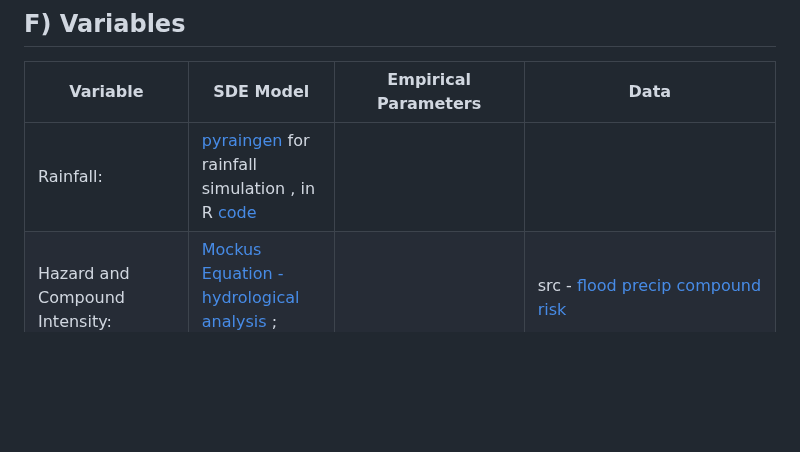
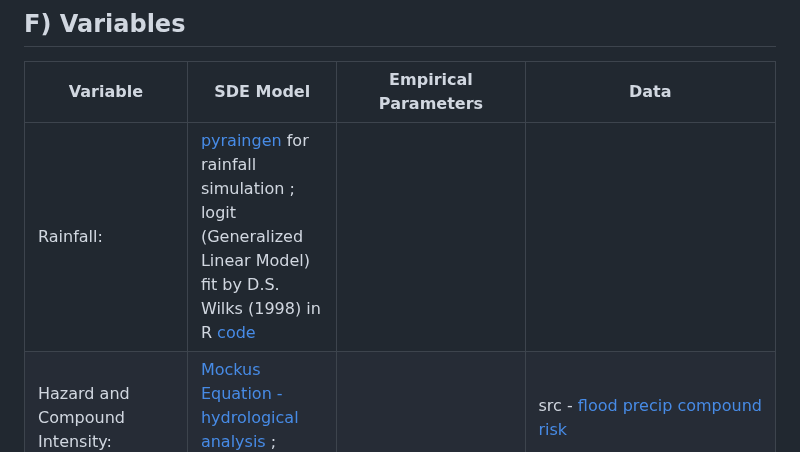
Before and after one commit to JK2-4/WD, a Markdown page: README.md, the part around the change. Drawn GitHub-style; blank space fills up the shorter version.

```diff
--- a/README.md
+++ b/README.md
@@ -90,7 +90,7 @@ NVIDIA modulus code [documentation](https://docs.nvidia.com/deeplearning/modulus
 
 |Variable |SDE Model |Empirical Parameters| Data|
 |---------|---------|---------|---------|
-|Rainfall:| [pyraingen](https://www.sciencedirect.com/science/article/pii/S1364815224000458#sec2) for rainfall simulation , in R [code](https://github.com/RationShop/StochasticPrecipitation/tree/master)|  | |
+|Rainfall:| [pyraingen](https://www.sciencedirect.com/science/article/pii/S1364815224000458#sec2) for rainfall simulation ; logit (Generalized Linear Model) fit by D.S. Wilks (1998) in R [code](https://github.com/RationShop/StochasticPrecipitation/tree/master)|  | |
 |Hazard and Compound Intensity: | [Mockus Equation - hydrological analysis](https://doi.org/10.13031/2013.41082) ; [CLIMADA](https://github.com/CLIMADA-project/climada_python) | | src -  [flood precip compound risk](https://global-flood-database.cloudtostreet.ai/#interactive-map)|
 |Wind speed and pressure: | GHYP (Generalized Hyperbolic distribution) ; Generalised Extreme Value | params fitted pre 2006 [1](https://jdhconsult.com/index_htm_files/APCWE7%20Extreme%20wind%20speeds%20and%20wind%20load%20factors%20for%20Hong%20Kong.pdf) | |
 |Temp:| [Alaton](https://rstudio-pubs-static.s3.amazonaws.com/953546_4548bb57d50344ff984963ff47645e2e.html), more advanced Jump Model [link to ref code/paper](https://etd.lib.metu.edu.tr/upload/12619906/index.pdf) | | |
```
